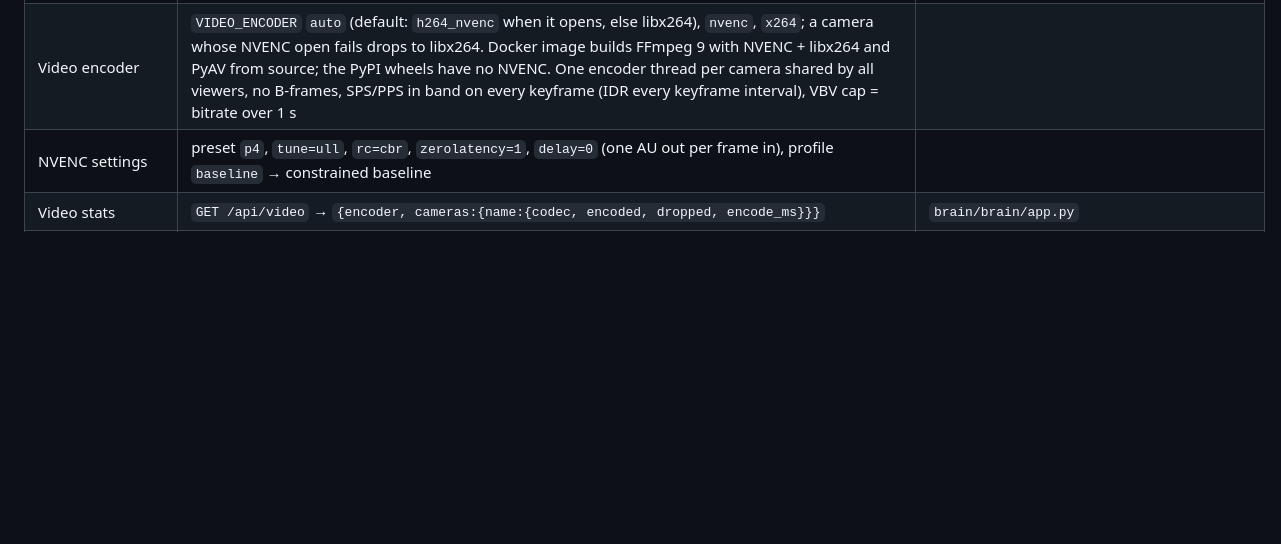
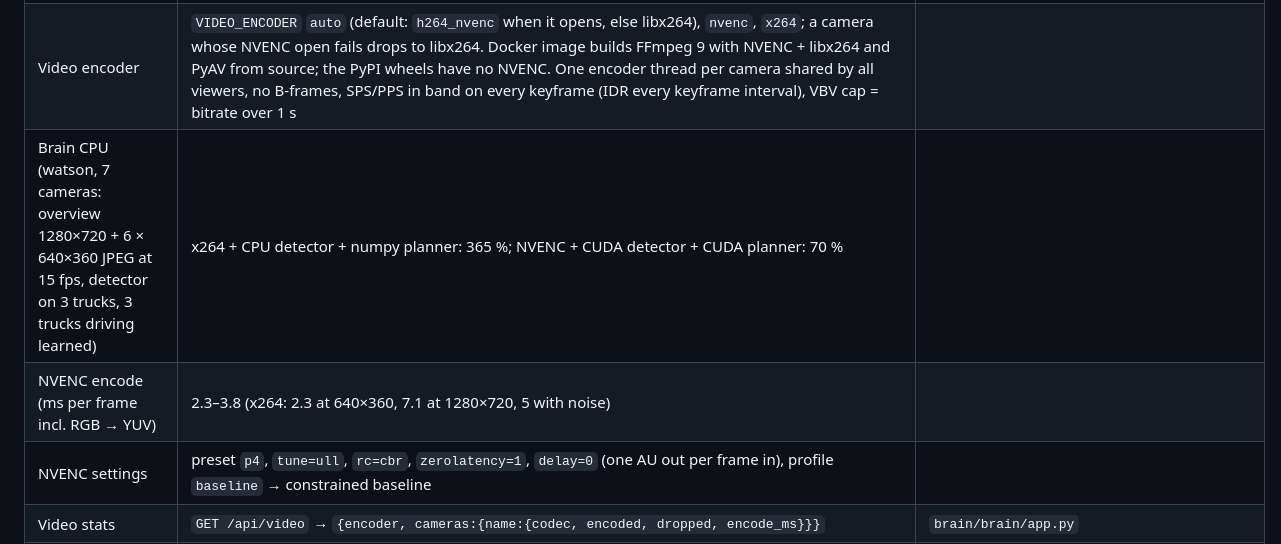
Before and after one commit to desmondzee/mining, a Markdown page: spec.md, the part around the change. Drawn GitHub-style; blank space fills up the shorter version.

Commit message:
Spec: measured brain CPU with GPU detector, NVENC and GPU planner

```diff
--- a/spec.md
+++ b/spec.md
@@ -437,6 +437,8 @@ meiru-cam's candidate-path scorer (`sim2d/`, trained with BC then PPO in a 2D si
 |---|---|---|
 | Video | `GET /ws/video` binary, one H.264 access unit per message: `u8 name_len \| name \| u8 flags (bit0 keyframe) \| u32 LE timestamp_ms \| u16 LE meta_len \| meta JSON \| H.264 Annex B AU`; meta is the source frame's HUD metadata (see HUD), `meta_len` 0 if none | |
 | Video encoder | `VIDEO_ENCODER` `auto` (default: `h264_nvenc` when it opens, else libx264), `nvenc`, `x264`; a camera whose NVENC open fails drops to libx264. Docker image builds FFmpeg 9 with NVENC + libx264 and PyAV from source; the PyPI wheels have no NVENC. One encoder thread per camera shared by all viewers, no B-frames, SPS/PPS in band on every keyframe (IDR every keyframe interval), VBV cap = bitrate over 1 s | |
+| Brain CPU (watson, 7 cameras: overview 1280×720 + 6 × 640×360 JPEG at 15 fps, detector on 3 trucks, 3 trucks driving learned) | x264 + CPU detector + numpy planner: 365 %; NVENC + CUDA detector + CUDA planner: 70 % | |
+| NVENC encode (ms per frame incl. RGB → YUV) | 2.3–3.8 (x264: 2.3 at 640×360, 7.1 at 1280×720, 5 with noise) | |
 | NVENC settings | preset `p4`, `tune=ull`, `rc=cbr`, `zerolatency=1`, `delay=0` (one AU out per frame in), profile `baseline` → constrained baseline | |
 | Video stats | `GET /api/video` → `{encoder, cameras:{name:{codec, encoded, dropped, encode_ms}}}` | `brain/brain/app.py` |
 | Video profile | x264 `baseline` → constrained baseline, level 2.2 at 640×360 (`avc1.42c016`); browser reads the codec string from the SPS | |
```
